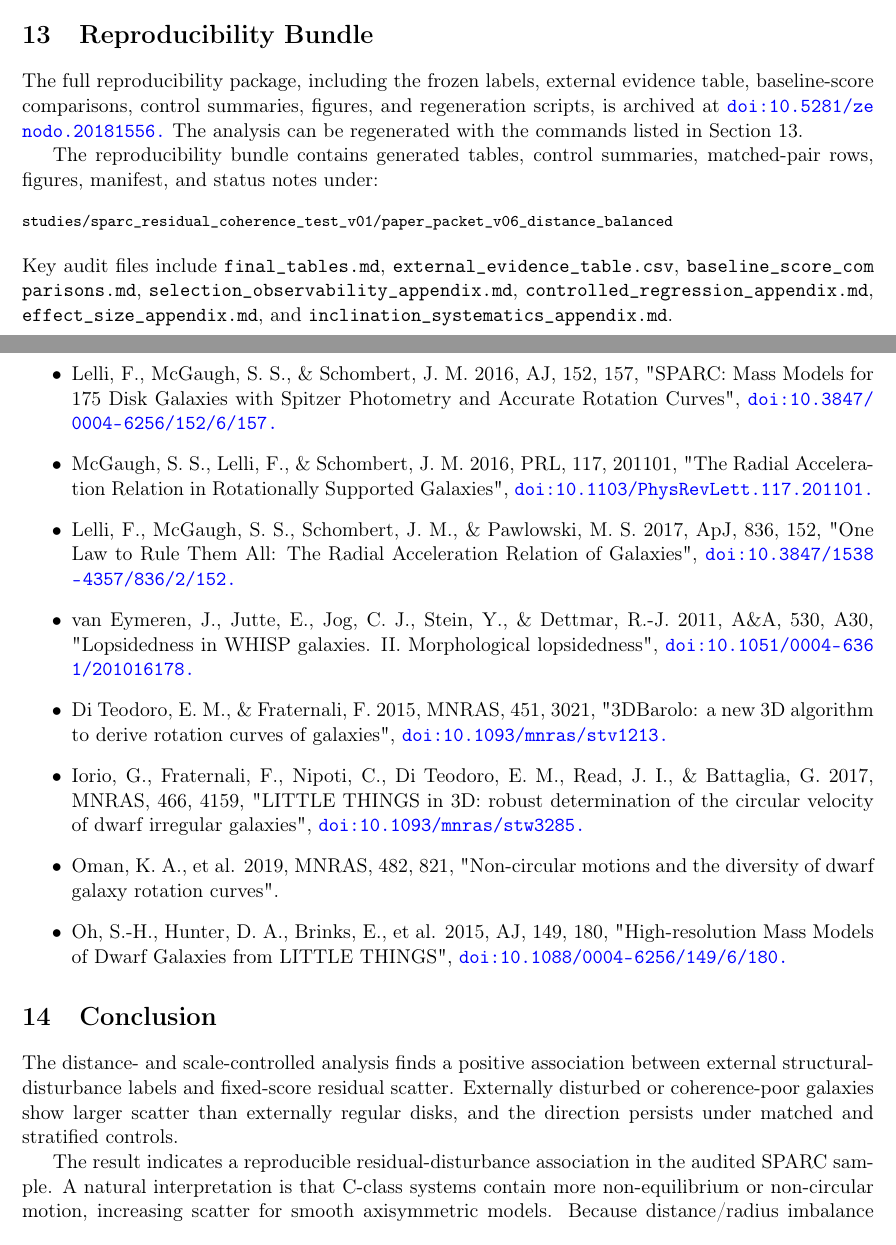
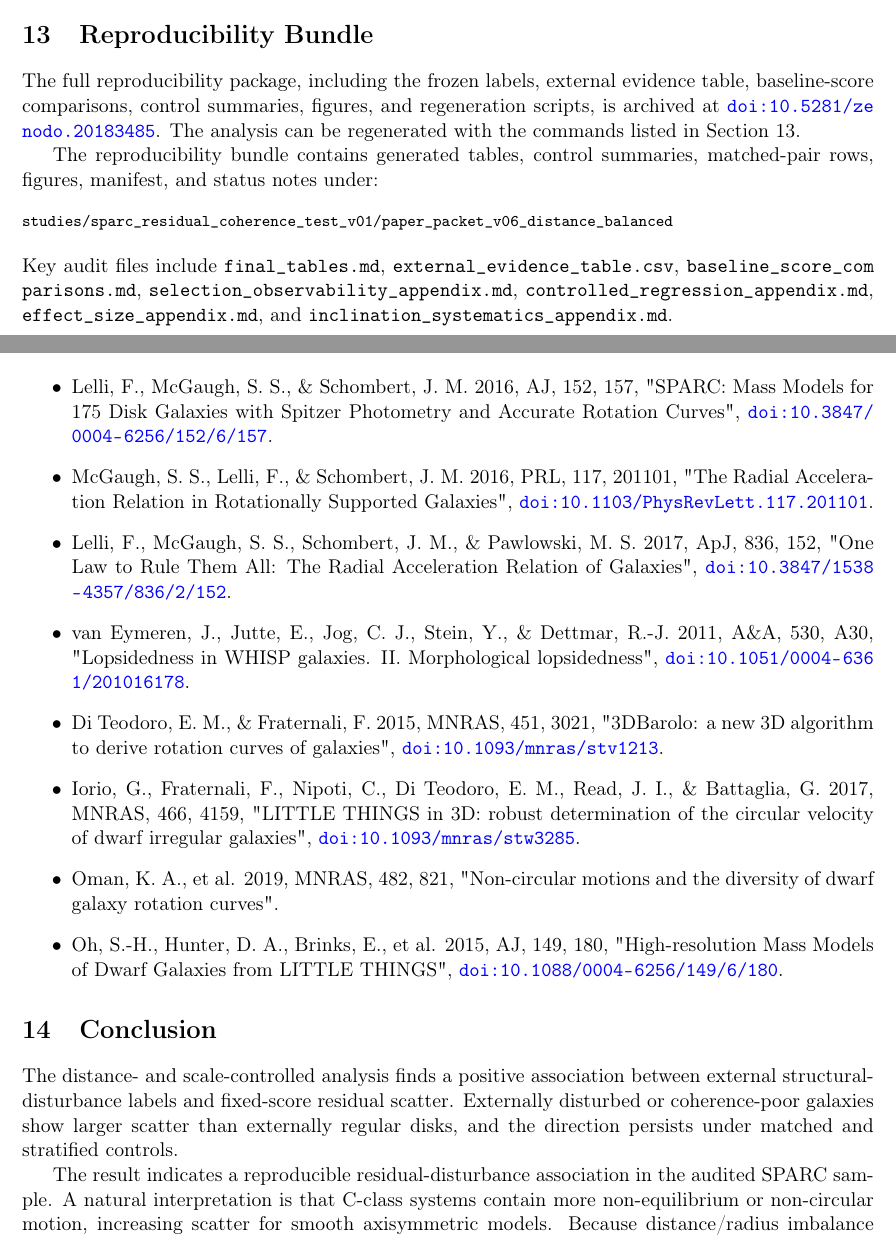
Before and after one commit to tau-core-research/sparc-residual-disturbance-paper1, a LaTeX paper (arxiv/main.tex): two parts of pages 9 and 10 of 11, joined at a grey line, cut so that both start at the same text. Compiled offline with pdfLaTeX.

Commit message:
Update Zenodo DOI references

```diff
--- a/arxiv/main.tex
+++ b/arxiv/main.tex
@@ -293,7 +293,7 @@ The weighted-residual distribution, threshold-sensitivity heatmap, process diagr
 The key supplementary tables are \path{external_evidence_table.csv} for row-level label evidence, \path{baseline_score_comparisons.md} for alternative-score checks, \path{selection_observability_appendix.md} and \path{controlled_regression_appendix.md} for observability controls, and \path{effect_size_appendix.md} plus \path{inclination_systematics_appendix.md} for effect-size and kinematic-systematics summaries.
 
 \section{Reproducibility Bundle}
-The full reproducibility package, including the frozen labels, external evidence table, baseline-score comparisons, control summaries, figures, and regeneration scripts, is archived at \href{https://doi.org/10.5281/zenodo.20181556.}{\nolinkurl{doi:10.5281/zenodo.20181556.}} The analysis can be regenerated with the commands listed in Section 13.
+The full reproducibility package, including the frozen labels, external evidence table, baseline-score comparisons, control summaries, figures, and regeneration scripts, is archived at \href{https://doi.org/10.5281/zenodo.20183485}{\nolinkurl{doi:10.5281/zenodo.20183485}}. The analysis can be regenerated with the commands listed in Section 13.
 
 The reproducibility bundle contains generated tables, control summaries, matched-pair rows, figures, manifest, and status notes under:
 
@@ -318,14 +318,14 @@ Raw SPARC rotmod files are not redistributed. The download script fetches the pu
 
 \section*{References}
 \begin{itemize}
-\item Lelli, F., McGaugh, S. S., \& Schombert, J. M. 2016, AJ, 152, 157, "SPARC: Mass Models for 175 Disk Galaxies with Spitzer Photometry and Accurate Rotation Curves", \href{https://doi.org/10.3847/0004-6256/152/6/157.}{\nolinkurl{doi:10.3847/0004-6256/152/6/157.}}
-\item McGaugh, S. S., Lelli, F., \& Schombert, J. M. 2016, PRL, 117, 201101, "The Radial Acceleration Relation in Rotationally Supported Galaxies", \href{https://doi.org/10.1103/PhysRevLett.117.201101.}{\nolinkurl{doi:10.1103/PhysRevLett.117.201101.}}
-\item Lelli, F., McGaugh, S. S., Schombert, J. M., \& Pawlowski, M. S. 2017, ApJ, 836, 152, "One Law to Rule Them All: The Radial Acceleration Relation of Galaxies", \href{https://doi.org/10.3847/1538-4357/836/2/152.}{\nolinkurl{doi:10.3847/1538-4357/836/2/152.}}
-\item van Eymeren, J., Jutte, E., Jog, C. J., Stein, Y., \& Dettmar, R.-J. 2011, A\&A, 530, A30, "Lopsidedness in WHISP galaxies. II. Morphological lopsidedness", \href{https://doi.org/10.1051/0004-6361/201016178.}{\nolinkurl{doi:10.1051/0004-6361/201016178.}}
-\item Di Teodoro, E. M., \& Fraternali, F. 2015, MNRAS, 451, 3021, "3DBarolo: a new 3D algorithm to derive rotation curves of galaxies", \href{https://doi.org/10.1093/mnras/stv1213.}{\nolinkurl{doi:10.1093/mnras/stv1213.}}
-\item Iorio, G., Fraternali, F., Nipoti, C., Di Teodoro, E. M., Read, J. I., \& Battaglia, G. 2017, MNRAS, 466, 4159, "LITTLE THINGS in 3D: robust determination of the circular velocity of dwarf irregular galaxies", \href{https://doi.org/10.1093/mnras/stw3285.}{\nolinkurl{doi:10.1093/mnras/stw3285.}}
+\item Lelli, F., McGaugh, S. S., \& Schombert, J. M. 2016, AJ, 152, 157, "SPARC: Mass Models for 175 Disk Galaxies with Spitzer Photometry and Accurate Rotation Curves", \href{https://doi.org/10.3847/0004-6256/152/6/157}{\nolinkurl{doi:10.3847/0004-6256/152/6/157}}.
+\item McGaugh, S. S., Lelli, F., \& Schombert, J. M. 2016, PRL, 117, 201101, "The Radial Acceleration Relation in Rotationally Supported Galaxies", \href{https://doi.org/10.1103/PhysRevLett.117.201101}{\nolinkurl{doi:10.1103/PhysRevLett.117.201101}}.
+\item Lelli, F., McGaugh, S. S., Schombert, J. M., \& Pawlowski, M. S. 2017, ApJ, 836, 152, "One Law to Rule Them All: The Radial Acceleration Relation of Galaxies", \href{https://doi.org/10.3847/1538-4357/836/2/152}{\nolinkurl{doi:10.3847/1538-4357/836/2/152}}.
+\item van Eymeren, J., Jutte, E., Jog, C. J., Stein, Y., \& Dettmar, R.-J. 2011, A\&A, 530, A30, "Lopsidedness in WHISP galaxies. II. Morphological lopsidedness", \href{https://doi.org/10.1051/0004-6361/201016178}{\nolinkurl{doi:10.1051/0004-6361/201016178}}.
+\item Di Teodoro, E. M., \& Fraternali, F. 2015, MNRAS, 451, 3021, "3DBarolo: a new 3D algorithm to derive rotation curves of galaxies", \href{https://doi.org/10.1093/mnras/stv1213}{\nolinkurl{doi:10.1093/mnras/stv1213}}.
+\item Iorio, G., Fraternali, F., Nipoti, C., Di Teodoro, E. M., Read, J. I., \& Battaglia, G. 2017, MNRAS, 466, 4159, "LITTLE THINGS in 3D: robust determination of the circular velocity of dwarf irregular galaxies", \href{https://doi.org/10.1093/mnras/stw3285}{\nolinkurl{doi:10.1093/mnras/stw3285}}.
 \item Oman, K. A., et al. 2019, MNRAS, 482, 821, "Non-circular motions and the diversity of dwarf galaxy rotation curves".
-\item Oh, S.-H., Hunter, D. A., Brinks, E., et al. 2015, AJ, 149, 180, "High-resolution Mass Models of Dwarf Galaxies from LITTLE THINGS", \href{https://doi.org/10.1088/0004-6256/149/6/180.}{\nolinkurl{doi:10.1088/0004-6256/149/6/180.}}
+\item Oh, S.-H., Hunter, D. A., Brinks, E., et al. 2015, AJ, 149, 180, "High-resolution Mass Models of Dwarf Galaxies from LITTLE THINGS", \href{https://doi.org/10.1088/0004-6256/149/6/180}{\nolinkurl{doi:10.1088/0004-6256/149/6/180}}.
 \end{itemize}
 \section{Conclusion}
 The distance- and scale-controlled analysis finds a positive association between external structural-disturbance labels and fixed-score residual scatter. Externally disturbed or coherence-poor galaxies show larger scatter than externally regular disks, and the direction persists under matched and stratified controls.
```
Also changed, not shown: studies/sparc_residual_coherence_test_v01/paper_packet_v06_distance_balanced/manuscript_draft.md (+1 -1 lines), README.md, arxiv/README.md, studies/sparc_residual_coherence_test_v01/paper_packet_v06_distance_balanced/manuscript_draft.pdf, 3 other files.
